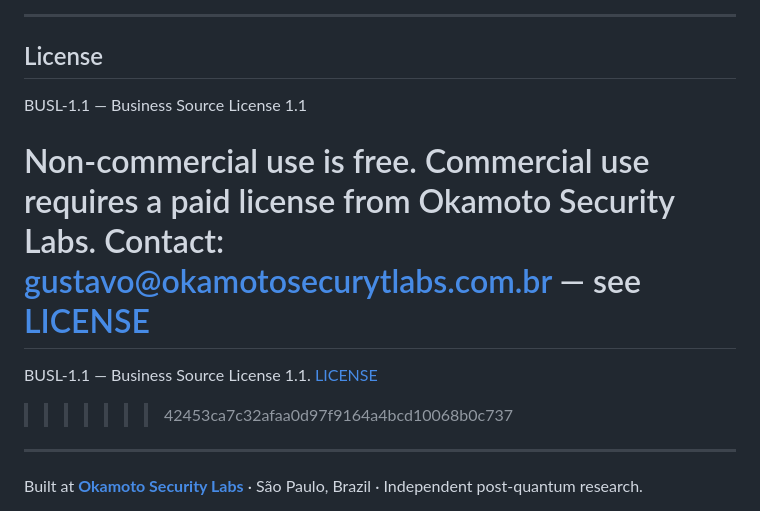
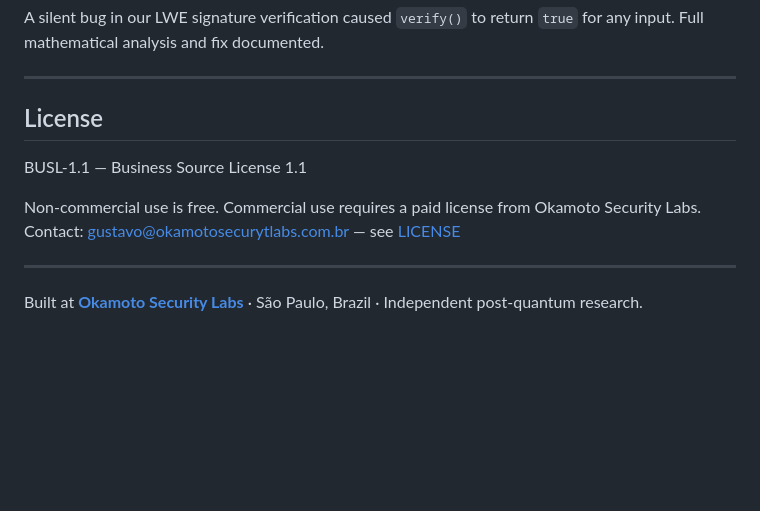
Before and after one commit to okamoto-security-labs/Vortex-DFS, a Markdown page: README.md, the part around the change. GitHub-like rendering; blank space fills up the shorter version.

Commit message:
Clean up license section in README.md
Removed redundant license information and fixed formatting.

```diff
--- a/README.md
+++ b/README.md
@@ -373,9 +373,7 @@ BUSL-1.1 — Business Source License 1.1
 
 Non-commercial use is free. Commercial use requires a paid license from Okamoto Security Labs.
 Contact: gustavo@okamotosecurytlabs.com.br — see [LICENSE](LICENSE)
-=======
-BUSL-1.1 — Business Source License 1.1. [LICENSE](LICENSE)
->>>>>>> 42453ca7c32afaa0d97f9164a4bcd10068b0c737
+
 
 ---
 
```
